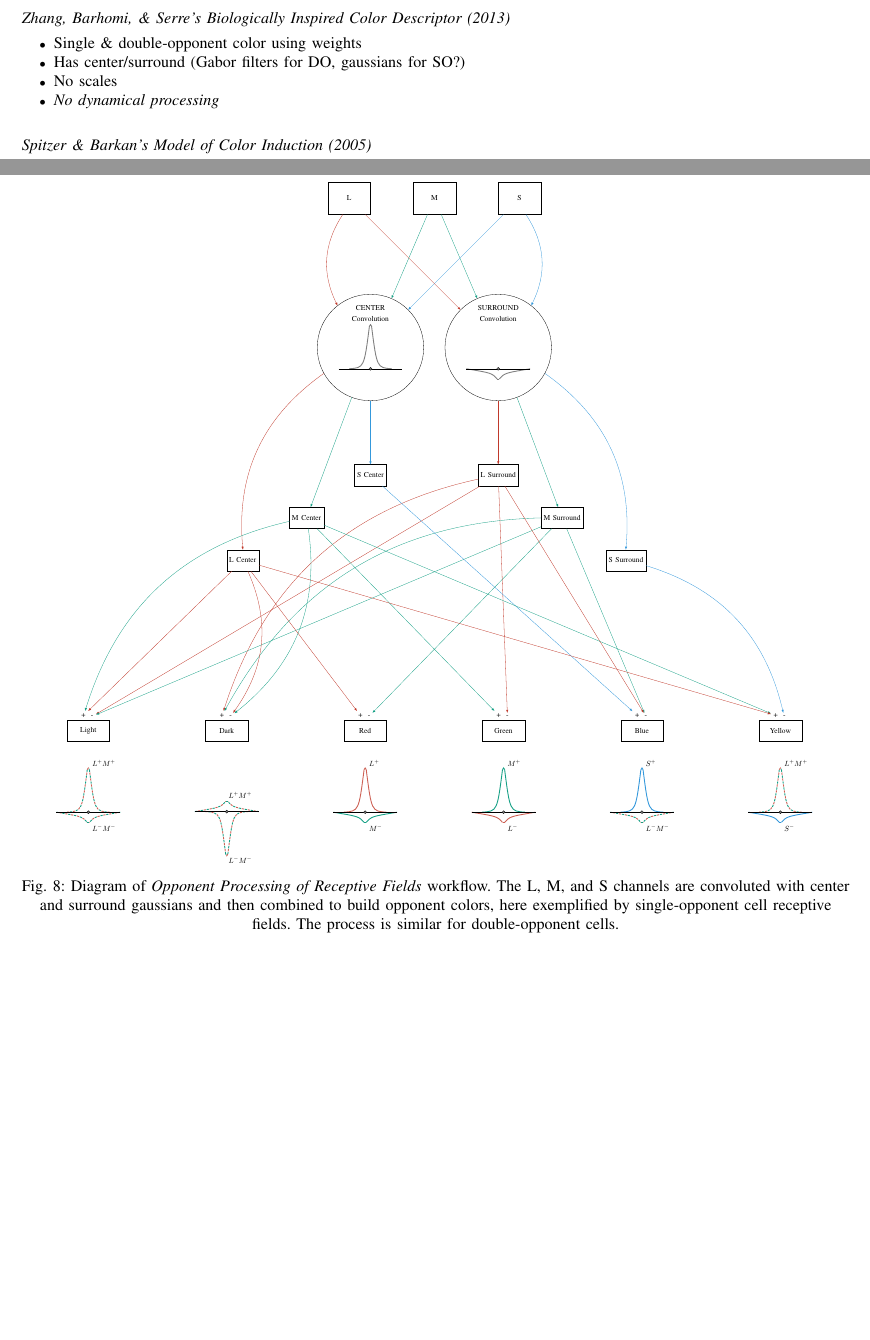
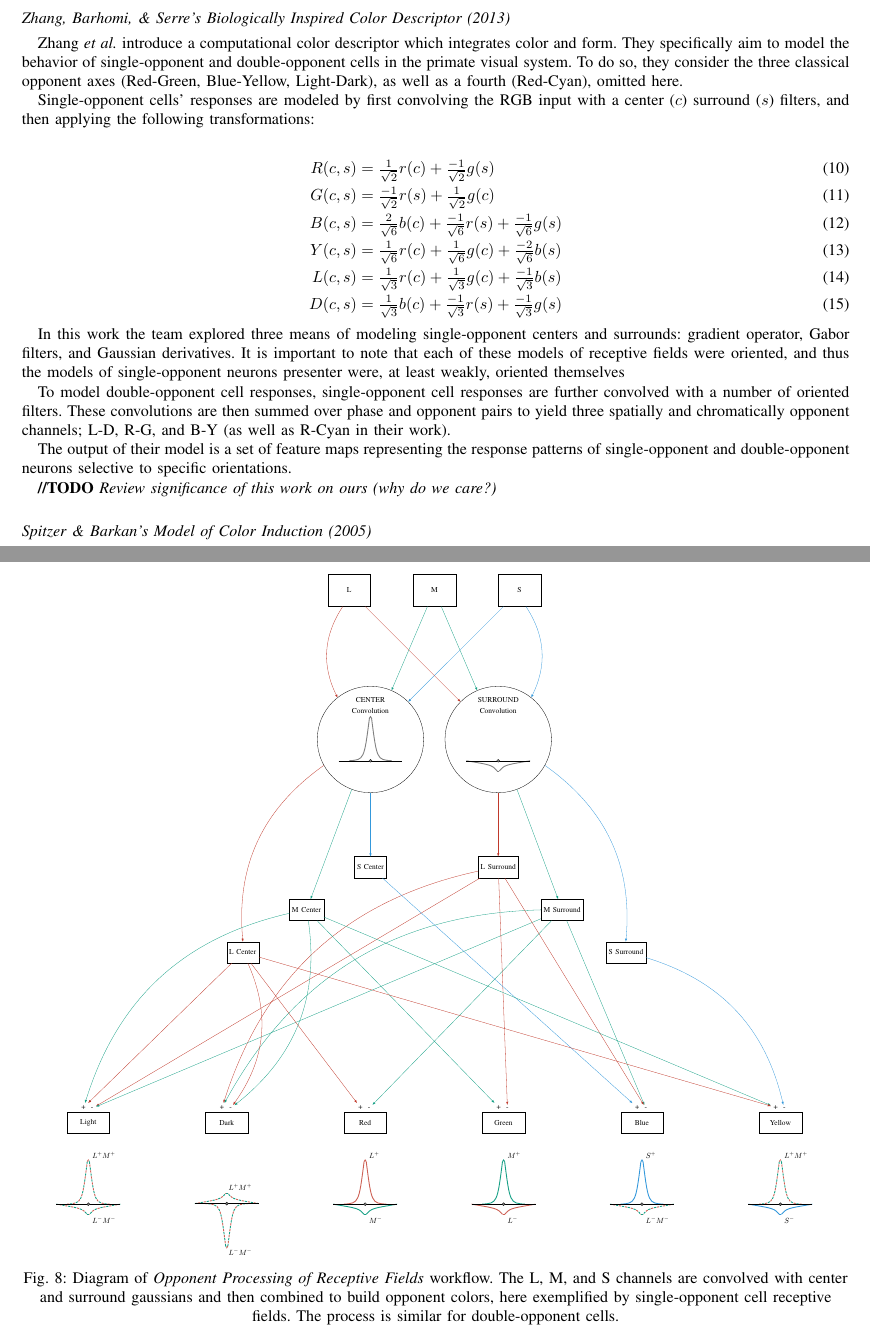
Before and after one commit to connollyst/color-induction-thesis, a LaTeX thesis (MasterThesis.tex): two parts of pages 9 and 11 of 19, joined at a grey line, cut so that both start at the same text, the shorter picture padded with empty space. Compiled offline with pdfLaTeX.

Commit message:
Review of Zhang 2013

```diff
--- a/MasterThesis.tex
+++ b/MasterThesis.tex
@@ -1206,12 +1206,27 @@ This set of 42 feature maps; intensity at 6 scales, 2 opponent colors at 6 scale
 
 
 \subsection*{Zhang, Barhomi, \& Serre's Biologically Inspired Color Descriptor (2013)}
-\begin{itemize}
-    \item Single \& double-opponent color using weights
-    \item Has center/surround (Gabor filters for DO, gaussians for SO?)
-    \item No scales
-    \item \textit{No dynamical processing}
-\end{itemize}
+
+Zhang \textit{et al.} introduce a computational color descriptor which integrates color and form. They specifically aim to model the behavior of single-opponent and double-opponent cells in the primate visual system. To do so, they consider the three classical opponent axes (Red-Green, Blue-Yellow, Light-Dark), as well as a fourth (Red-Cyan), omitted here.
+
+Single-opponent cells' responses are modeled by first convolving the RGB input with a center ($c$) surround ($s$) filters, and then applying the following transformations:
+
+\begin{flalign}
+    R(c, s) &= \tfrac{1}{\sqrt{2}}r(c)  + \tfrac{-1}{\sqrt{2}}g(s) \\
+    G(c, s) &= \tfrac{-1}{\sqrt{2}}r(s) + \tfrac{1}{\sqrt{2}}g(c)  \\
+    B(c, s) &= \tfrac{2}{\sqrt{6}}b(c)  + \tfrac{-1}{\sqrt{6}}r(s) + \tfrac{-1}{\sqrt{6}}g(s) \\
+    Y(c, s) &= \tfrac{1}{\sqrt{6}}r(c)  + \tfrac{1}{\sqrt{6}}g(c)  + \tfrac{-2}{\sqrt{6}}b(s) \\
+    L(c, s) &= \tfrac{1}{\sqrt{3}}r(c)  + \tfrac{1}{\sqrt{3}}g(c)  + \tfrac{-1}{\sqrt{3}}b(s) \\
+    D(c, s) &= \tfrac{1}{\sqrt{3}}b(c)  + \tfrac{-1}{\sqrt{3}}r(s) + \tfrac{-1}{\sqrt{3}}g(s)
+\end{flalign}
+
+In this work the team explored three means of modeling single-opponent centers and surrounds: gradient operator, Gabor filters, and Gaussian derivatives. It is important to note that each of these models of receptive fields were oriented, and thus the models of single-opponent neurons presenter were, at least weakly, oriented themselves
+
+To model double-opponent cell responses, single-opponent cell responses are further convolved with a number of oriented filters. These convolutions are then summed over phase and opponent pairs to yield three spatially and chromatically opponent channels; L-D, R-G, and B-Y (as well as R-Cyan in their work).
+
+The output of their model is a set of feature maps representing the response patterns of single-opponent and double-opponent neurons selective to specific orientations.
+
+\textbf{//TODO} \textit{Review significance of this work on ours (why do we care?)}
 
 
 \subsection*{Spitzer \& Barkan's Model of Color Induction (2005)}
@@ -1551,7 +1566,7 @@ In both, the input is a normal RGB image, and the output to the neurodynamical m
     };
     \end{tikzpicture}
     }
-    \caption{Diagram of \textit{Opponent Processing of Receptive Fields} workflow. The L, M, and S channels are convoluted with center and surround gaussians and then combined to build opponent colors, here exemplified by single-opponent cell receptive fields. The process is similar for double-opponent cells.}
+    \caption{Diagram of \textit{Opponent Processing of Receptive Fields} workflow. The L, M, and S channels are convolved with center and surround gaussians and then combined to build opponent colors, here exemplified by single-opponent cell receptive fields. The process is similar for double-opponent cells.}
 \end{figure}
 
 
```
Also changed, not shown: MasterThesis.pdf, MasterThesis.tex (6 more changed lines).
